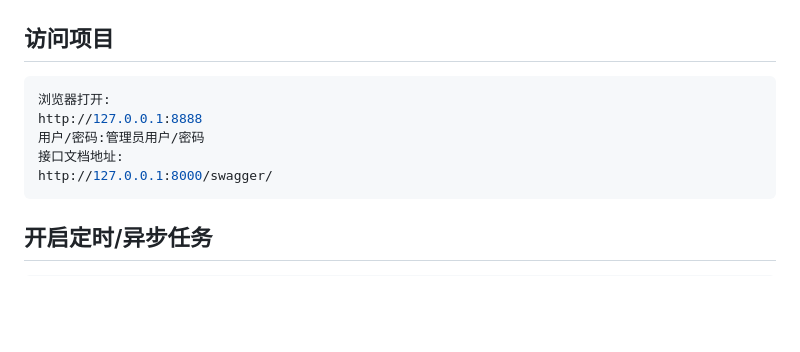
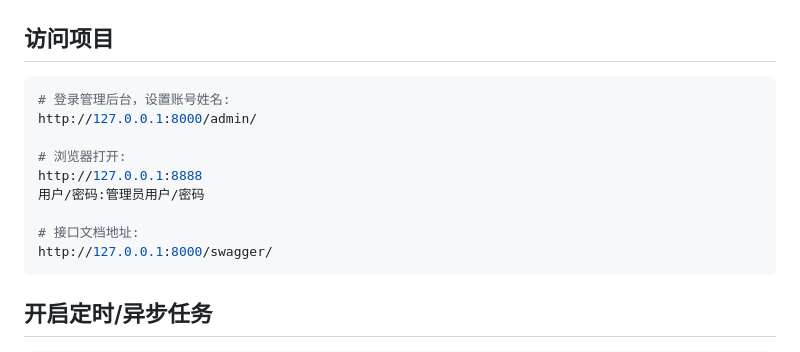
Before and after one commit to tahitimoon/LunarLink, a Markdown page: README.md, the part around the change. GitHub-like rendering; blank space fills up the shorter version.

````diff
--- a/README.md
+++ b/README.md
@@ -107,10 +107,14 @@ python3 manage.py runserver
 ##  访问项目
 
 ```bash
-浏览器打开:
+# 登录管理后台，设置账号姓名:
+http://127.0.0.1:8000/admin/
+
+# 浏览器打开:
 http://127.0.0.1:8888
 用户/密码:管理员用户/密码
-接口文档地址:
+
+# 接口文档地址:
 http://127.0.0.1:8000/swagger/
 ```
 
````
